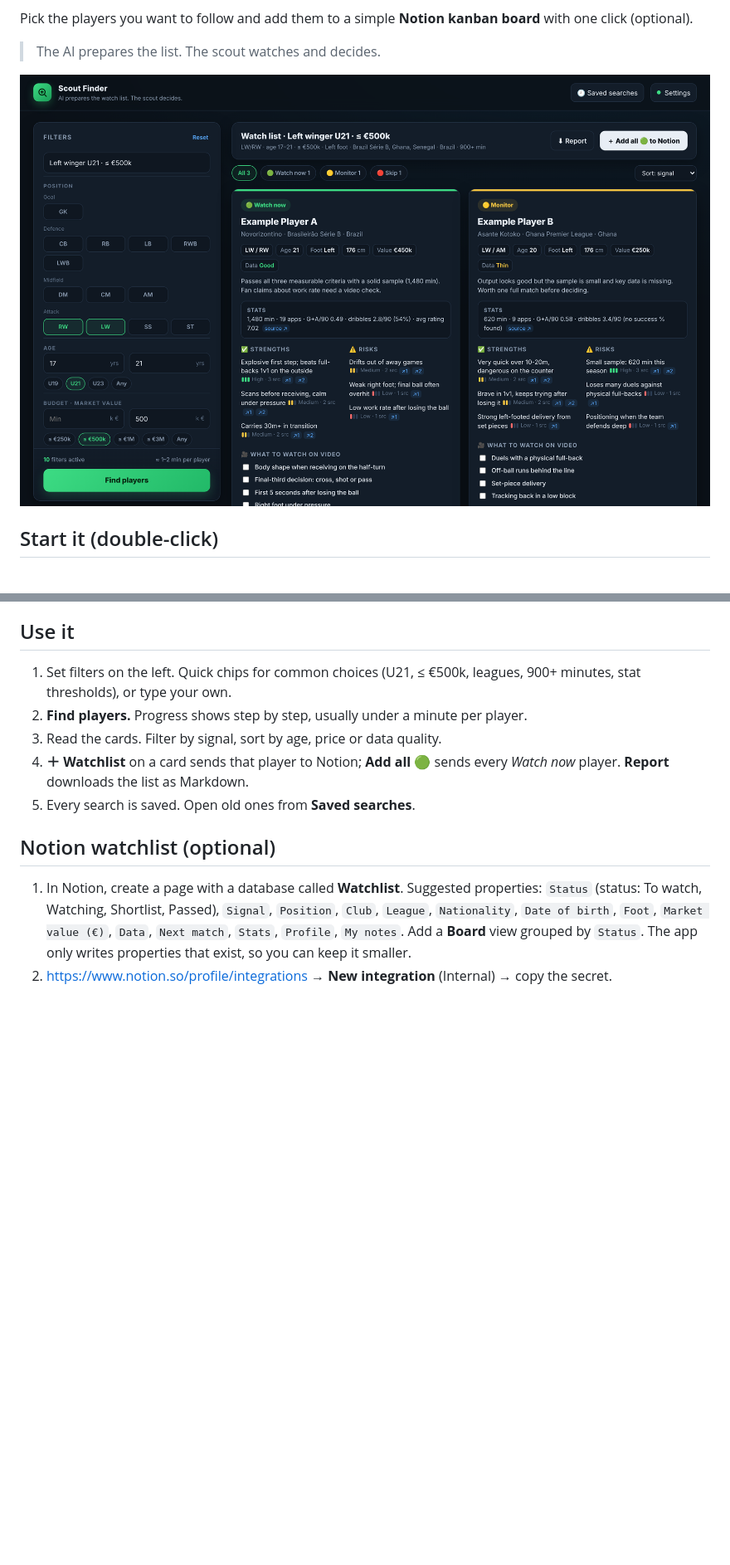
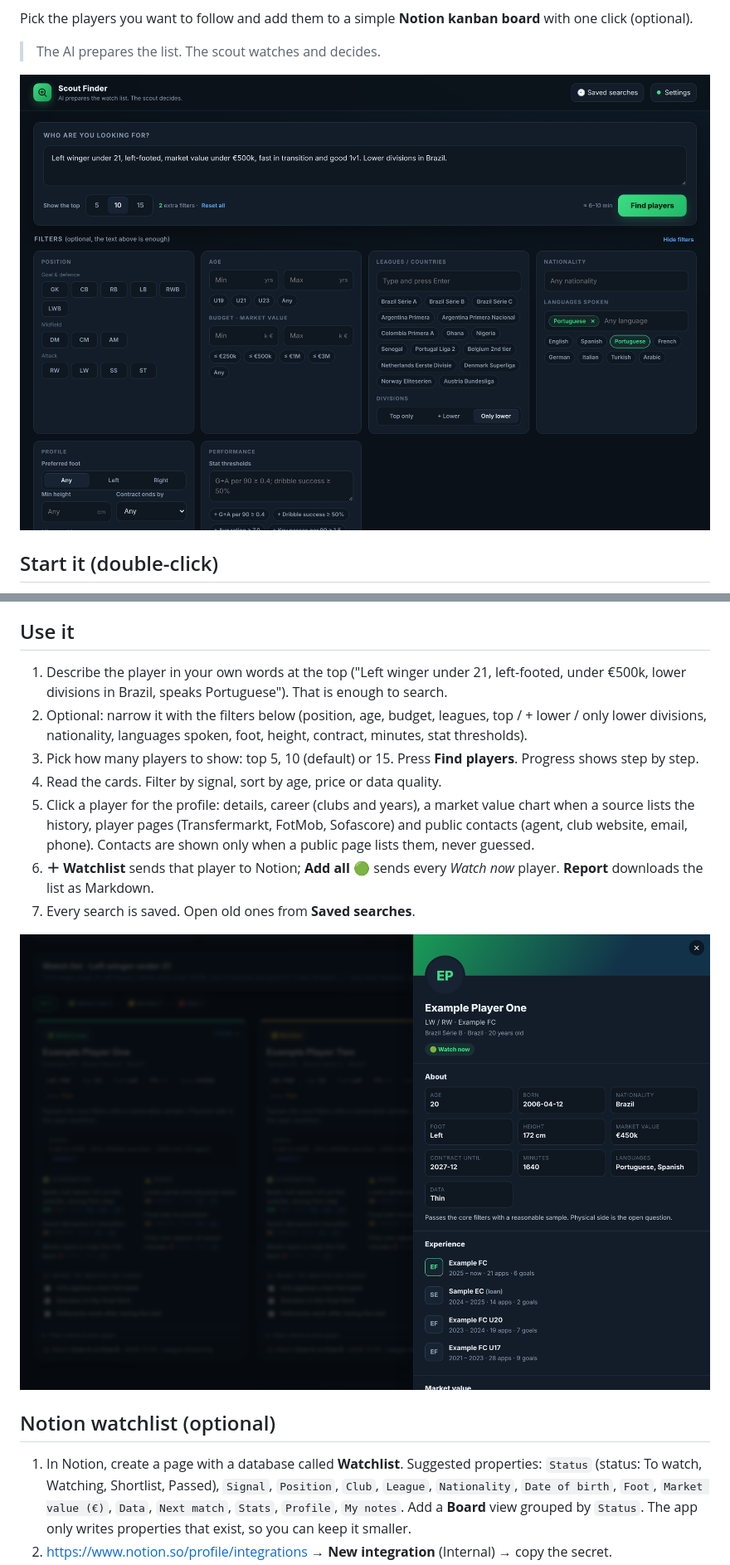
Before and after one commit to akizik1/scouting, a Markdown page: README.md, 2 parts joined by grey strips. Shown at 83% size. Drawn GitHub-style; pictures changed too: docs/profile.png (added), docs/screenshot.png; blank space fills up the shorter version.

```diff
--- a/README.md
+++ b/README.md
@@ -33,11 +33,15 @@ Tip: make a desktop shortcut. macOS: right-click → *Make Alias*. Windows: righ
 
 ## Use it
 
-1. Set filters on the left. Quick chips for common choices (U21, ≤ €500k, leagues, 900+ minutes, stat thresholds), or type your own.
-2. **Find players.** Progress shows step by step, usually under a minute per player.
-3. Read the cards. Filter by signal, sort by age, price or data quality.
-4. **＋ Watchlist** on a card sends that player to Notion; **Add all 🟢** sends every *Watch now* player. **Report** downloads the list as Markdown.
-5. Every search is saved. Open old ones from **Saved searches**.
+1. Describe the player in your own words at the top ("Left winger under 21, left-footed, under €500k, lower divisions in Brazil, speaks Portuguese"). That is enough to search.
+2. Optional: narrow it with the filters below (position, age, budget, leagues, top / + lower / only lower divisions, nationality, languages spoken, foot, height, contract, minutes, stat thresholds).
+3. Pick how many players to show: top 5, 10 (default) or 15. Press **Find players**. Progress shows step by step.
+4. Read the cards. Filter by signal, sort by age, price or data quality.
+5. Click a player for the profile: details, career (clubs and years), a market value chart when a source lists the history, player pages (Transfermarkt, FotMob, Sofascore) and public contacts (agent, club website, email, phone). Contacts are shown only when a public page lists them, never guessed.
+6. **＋ Watchlist** sends that player to Notion; **Add all 🟢** sends every *Watch now* player. **Report** downloads the list as Markdown.
+7. Every search is saved. Open old ones from **Saved searches**.
+
+![Player profile (example data)](docs/profile.png)
 
 ## Notion watchlist (optional)
 
```
Also changed, not shown: 3 other files.
